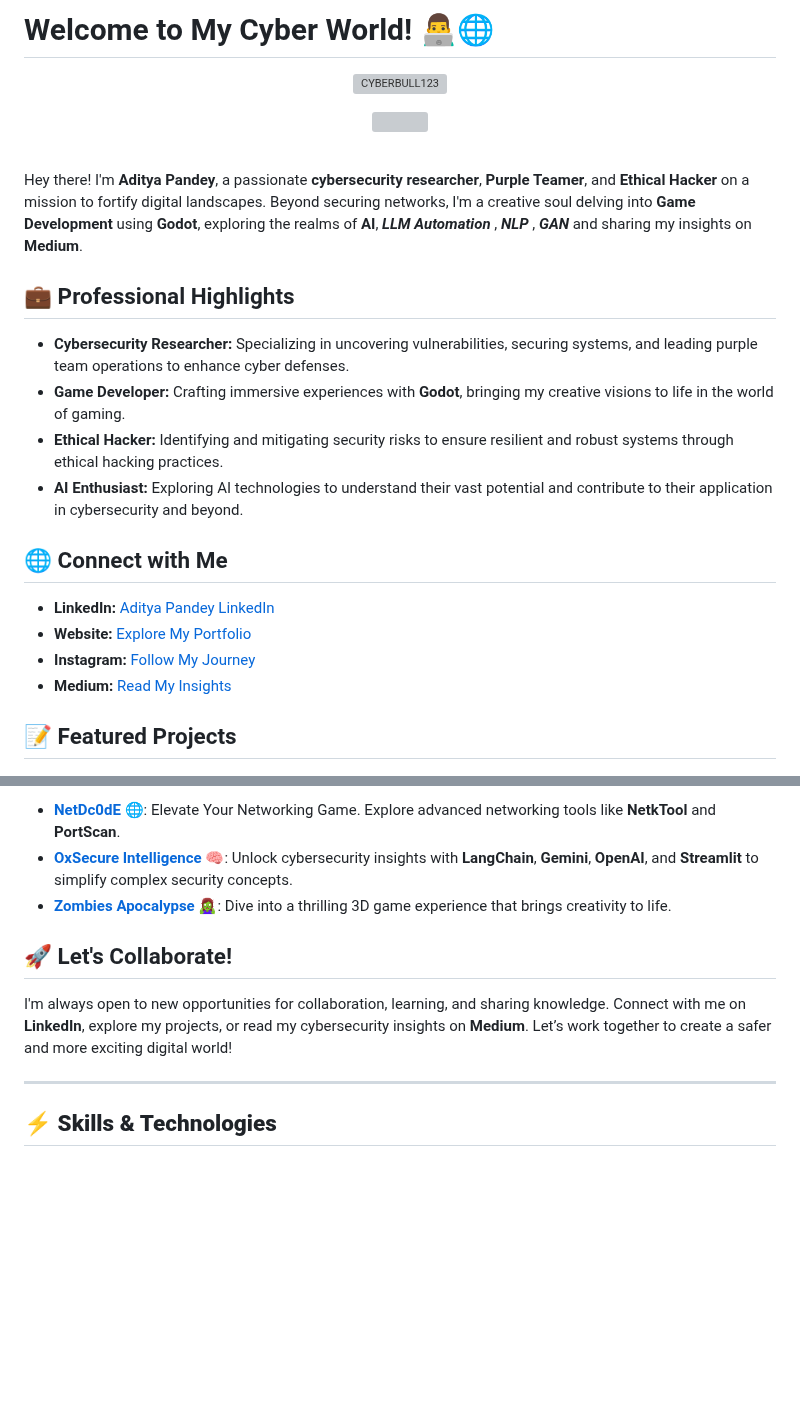
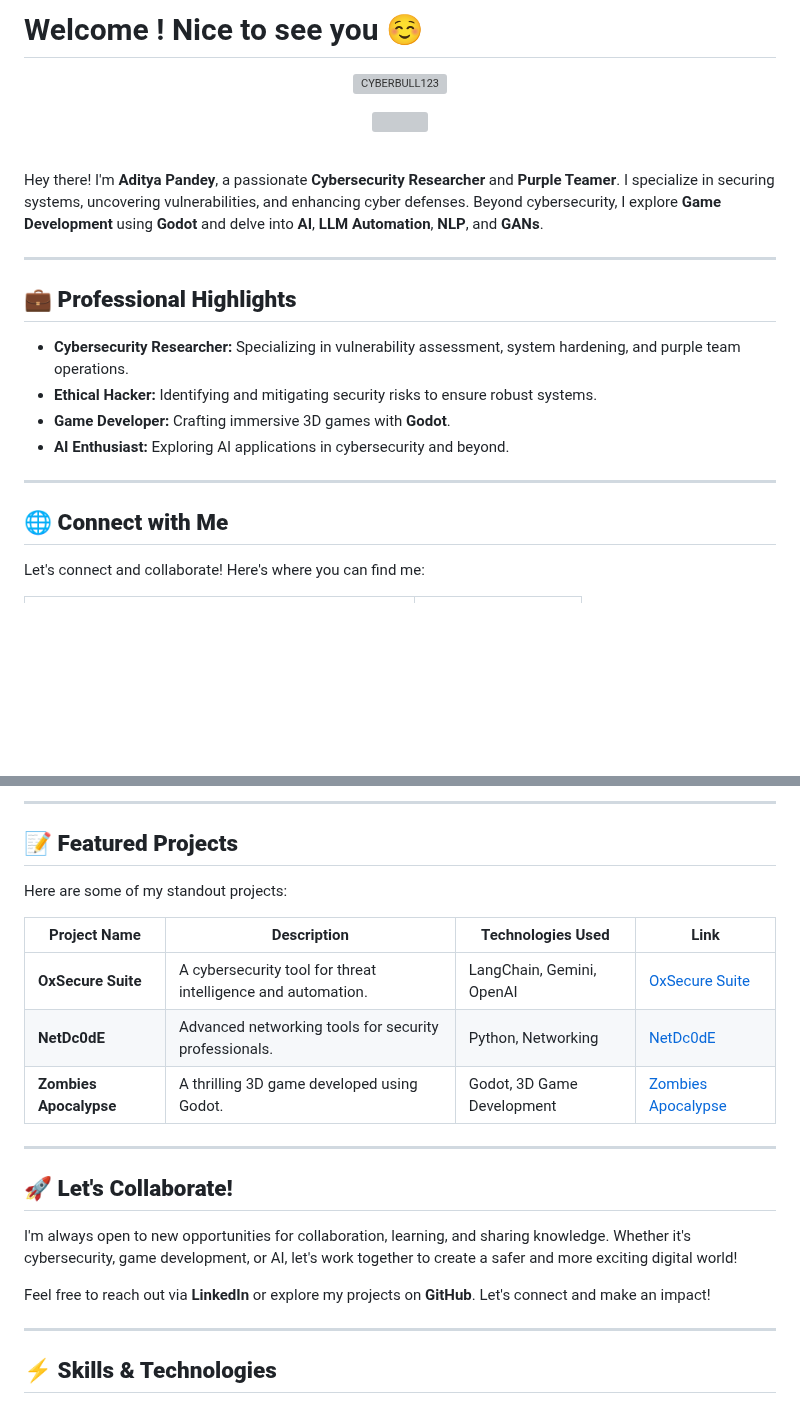
Before and after one commit to CYBERBULL123/CYBERBULL123, a Markdown page: README.md, 2 parts joined by grey strips. GitHub-like rendering; blank space fills up the shorter version; grey boxes are pictures that could not be loaded.

```diff
--- a/README.md
+++ b/README.md
@@ -1,4 +1,5 @@
-# Welcome to My Cyber World! 👨‍💻🌐
+
+# Welcome ! Nice to see you ☺️
 
 <p align="center">
   <img src="https://komarev.com/ghpvc/?username=CYBERBULL123&label=Profile%20views&color=0e75b6&style=flat" alt="CYBERBULL123" />
@@ -10,21 +11,19 @@
 
 <br></br>
 
-Hey there! I'm **Aditya Pandey**, a passionate **cybersecurity researcher**, **Purple Teamer**, and **Ethical Hacker** on a mission to fortify digital landscapes. Beyond securing networks, I'm a creative soul delving into **Game Development** using **Godot**, exploring the realms of **AI**, ***LLM Automation*** , ***NLP*** , ***GAN*** and sharing my insights on **Medium**.
+Hey there! I'm **Aditya Pandey**, a passionate **Cybersecurity Researcher** and **Purple Teamer**. I specialize in securing systems, uncovering vulnerabilities, and enhancing cyber defenses. Beyond cybersecurity, I explore **Game Development** using **Godot** and delve into **AI**, **LLM Automation**, **NLP**, and **GANs**.
 
-## 💼 Professional Highlights
+---
 
-- **Cybersecurity Researcher:** Specializing in uncovering vulnerabilities, securing systems, and leading purple team operations to enhance cyber defenses.
-- **Game Developer:** Crafting immersive experiences with **Godot**, bringing my creative visions to life in the world of gaming.
-- **Ethical Hacker:** Identifying and mitigating security risks to ensure resilient and robust systems through ethical hacking practices.
-- **AI Enthusiast:** Exploring AI technologies to understand their vast potential and contribute to their application in cybersecurity and beyond.
+## 💼 **Professional Highlights**
+- **Cybersecurity Researcher:** Specializing in vulnerability assessment, system hardening, and purple team operations.
+- **Ethical Hacker:** Identifying and mitigating security risks to ensure robust systems.
+- **Game Developer:** Crafting immersive 3D games with **Godot**.
+- **AI Enthusiast:** Exploring AI applications in cybersecurity and beyond.
 
-## 🌐 Connect with Me
+---
 
-- **LinkedIn:** [Aditya Pandey LinkedIn](https://www.linkedin.com/in/aditya-pandey-896109224/)
-- **Website:** [Explore My Portfolio](https://aadi-web8.vercel.app/)
-- **Instagram:** [Follow My Journey](https://www.instagram.com/igx__aadi/)
-- **Medium:** [Read My Insights](https://cyberbull.medium.com/)
+## 🌐 **Connect with Me**
 
-## 📝 Featured Projects
+Let's connect and collaborate! Here's where you can find me:
 
@@ -33,10 +66,23 @@ Hey there! I'm **Aditya Pandey**, a passionate **cybersecurity researcher**, **P
 
-- **[NetDc0dE](https://github.com/CYBERBULL123/NetDc0dE)** 🌐: Elevate Your Networking Game. Explore advanced networking tools like **NetkTool** and **PortScan**.
-- **[OxSecure Intelligence](https://github.com/CYBERBULL123/OxWebsite)** 🧠: Unlock cybersecurity insights with **LangChain**, **Gemini**, **OpenAI**, and **Streamlit** to simplify complex security concepts.
-- **[Zombies Apocalypse](https://github.com/CYBERBULL123/Zombies-Apocalypse.git)** 🧟‍♀️: Dive into a thrilling 3D game experience that brings creativity to life.
+---
 
-## 🚀 Let's Collaborate!
-I'm always open to new opportunities for collaboration, learning, and sharing knowledge. Connect with me on **LinkedIn**, explore my projects, or read my cybersecurity insights on **Medium**. Let’s work together to create a safer and more exciting digital world!
+## 📝 **Featured Projects**
+
+Here are some of my standout projects:
+
+| Project Name               | Description                                                                 | Technologies Used             | Link                                                                 |
+|----------------------------|-----------------------------------------------------------------------------|-------------------------------|----------------------------------------------------------------------|
+| **OxSecure Suite**         | A cybersecurity tool for threat intelligence and automation.                | LangChain, Gemini, OpenAI     | [OxSecure Suite](https://oxsuite.streamlit.app/)                     |
+| **NetDc0dE**               | Advanced networking tools for security professionals.                       | Python, Networking            | [NetDc0dE](https://github.com/CYBERBULL123/NetDc0dE)                |
+| **Zombies Apocalypse**     | A thrilling 3D game developed using Godot.                                  | Godot, 3D Game Development    | [Zombies Apocalypse](https://github.com/CYBERBULL123/Zombies-Apocalypse) |
+
+---
+
+## 🚀 **Let's Collaborate!**
+
+I'm always open to new opportunities for collaboration, learning, and sharing knowledge. Whether it's cybersecurity, game development, or AI, let's work together to create a safer and more exciting digital world!
+
+Feel free to reach out via **LinkedIn** or explore my projects on **GitHub**. Let's connect and make an impact!
 
 ---
 
```
Also changed, not shown: other parts of README.md (+60 -14 lines).
